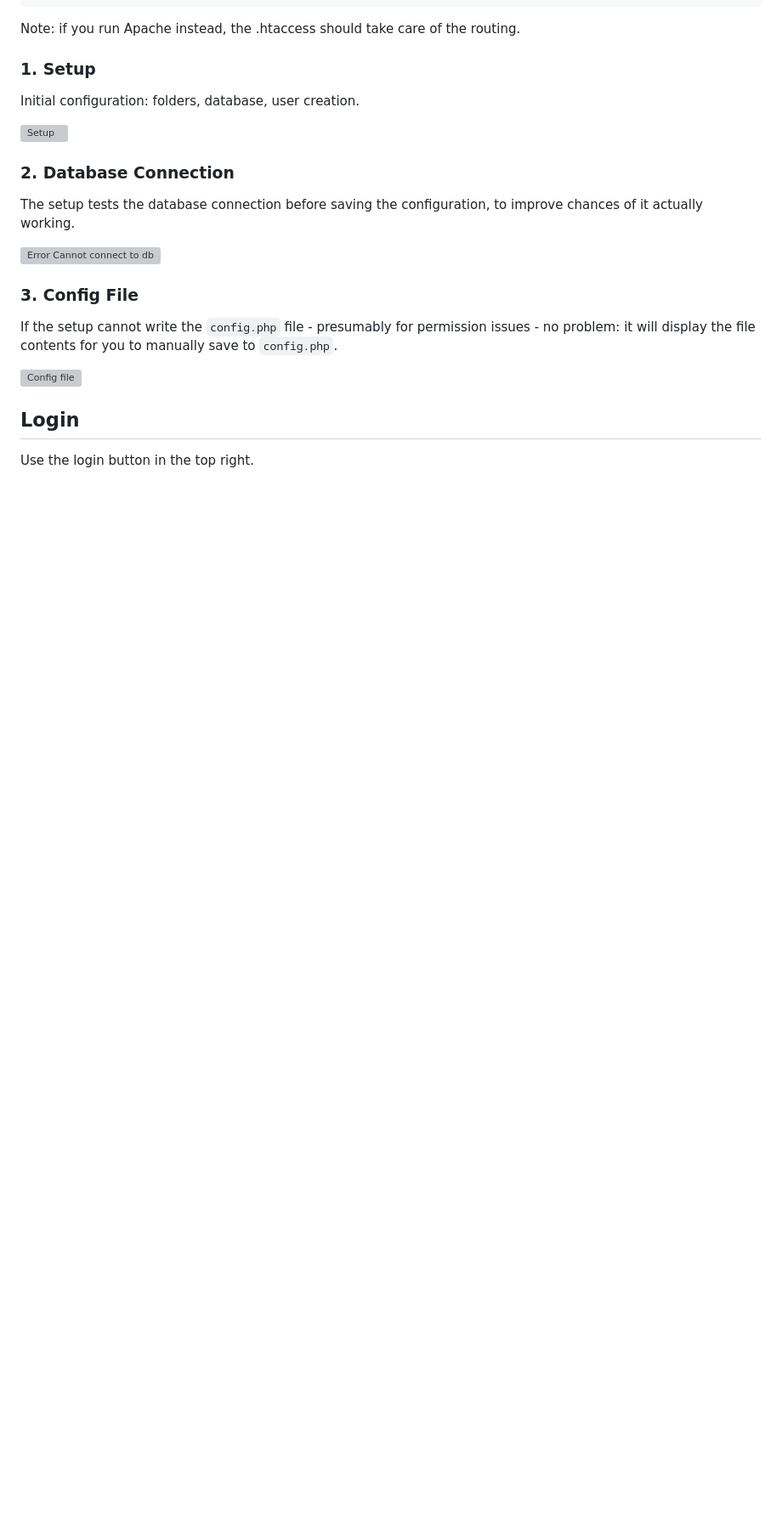
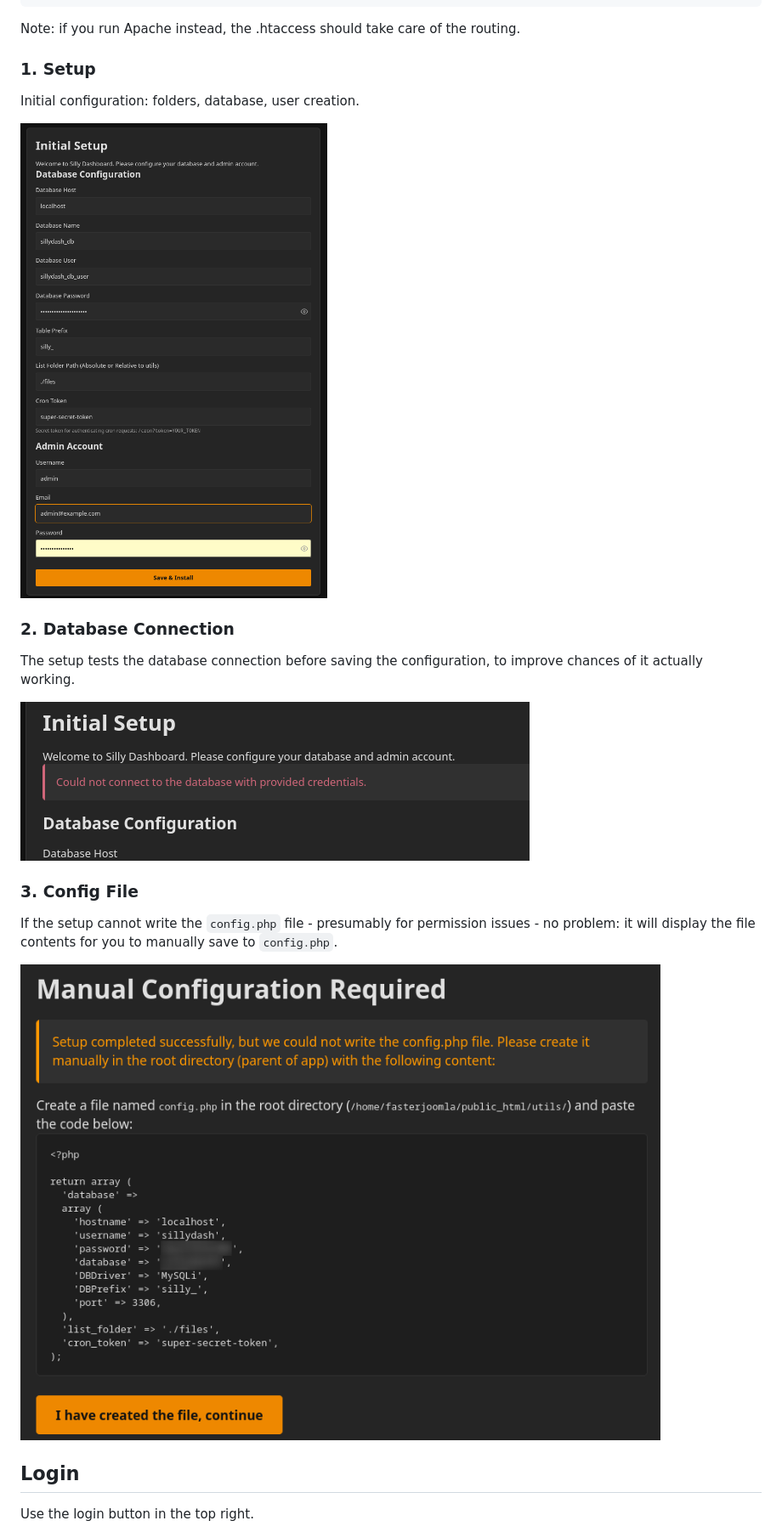
Before and after one commit to riczorn/sillydash, a Markdown page: README.md, the part around one of its changes. Shown at 85% size. GitHub-like rendering; blank space fills up the shorter version; grey boxes are pictures that could not be loaded.

```diff
--- a/README.md
+++ b/README.md
@@ -55,18 +43,18 @@ Note: if you run Apache instead, the .htaccess should take care of the routing.
 ### 1. Setup
 Initial configuration: folders, database, user creation.
 
-![Setup](https://github.com/riczorn/sillydash/blob/fdde4842be441f2b99d3f030e303d0935e470d83/sillydash/docs/1.%20Setup.png)
+![Setup](/docs/1.%20Setup.png)
 
 
 ### 2. Database Connection
 The setup tests the database connection before saving the configuration, to improve chances of it actually working.
 
-![Error Cannot connect to db](https://github.com/riczorn/sillydash/blob/a08a1f02076bfadec682e36625a7066ee0252465/sillydash/docs/2.%20Error%20Cannot%20connect%20to%20db.png)
+![Error Cannot connect to db](/docs/2.%20Error%20Cannot%20connect%20to%20db.png)
 
 ### 3. Config File
 If the setup cannot write the `config.php` file - presumably for permission issues - no problem: it will display the file contents for you to manually save to `config.php`.
 
-![Config file](https://github.com/riczorn/sillydash/blob/a08a1f02076bfadec682e36625a7066ee0252465/sillydash/docs/3.%20Config%20file.png)
+![Config file](/docs/3.%20Config%20file.png)
 
 ## Login
 
```
Also changed, not shown: other parts of README.md (+10 -22 lines).
